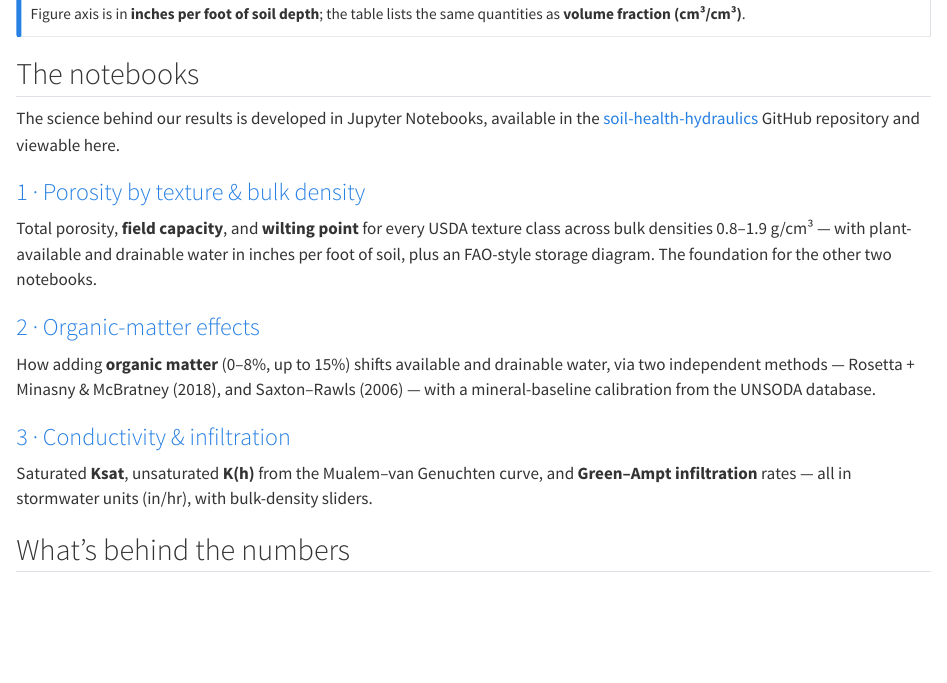
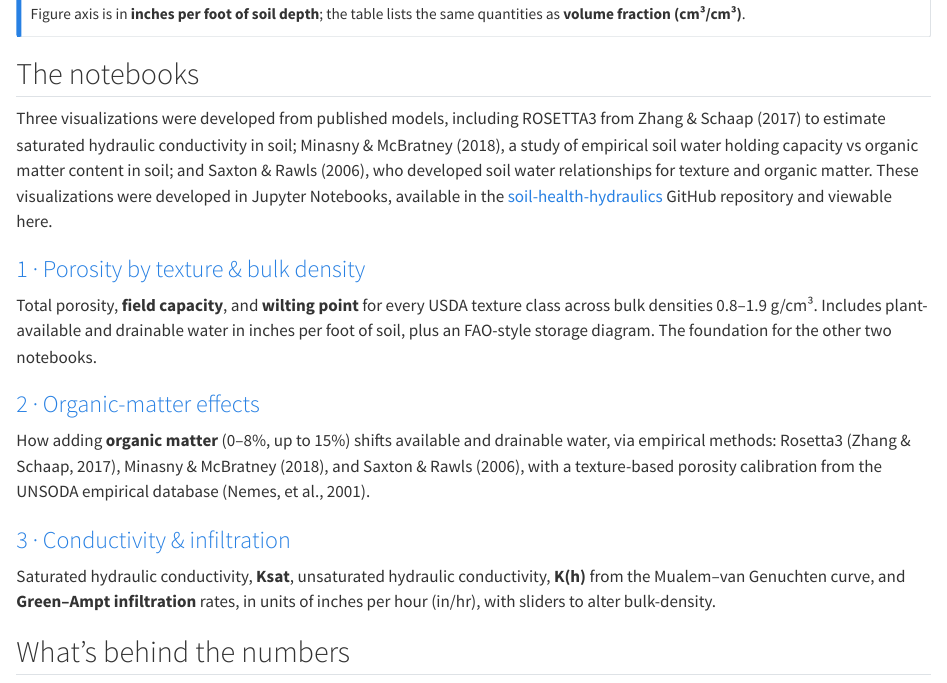
Before and after one commit to LimnoTech/soil-health-hydraulics, a Quarto document (index.qmd): the page in a window 1100 px wide, from 660 px down. Rendered offline with R 4.5, knitr and Pandoc in place of Quarto, with nearby package versions; some code elsewhere in the file could not run offline.

Commit message:
Update index.qmd
not all changes update with each commit.

```diff
--- a/index.qmd
+++ b/index.qmd
@@ -127,7 +127,7 @@ Figure axis is in **inches per foot of soil depth**; the table lists the same qu
 
 ## The notebooks
 
-The science behind our results is developed in Jupyter Notebooks, available in the
+Three visualizations were developed from published models, including ROSETTA3 from Zhang & Schaap (2017) to estimate saturated hydraulic conductivity in soil; Minasny & McBratney (2018), a study of empirical soil water holding capacity vs organic matter content in soil; and Saxton & Rawls (2006), who developed soil water relationships for texture and organic matter. These visualizations were developed in Jupyter Notebooks, available in the
 [soil-health-hydraulics](https://github.com/LimnoTech/soil-health-hydraulics) GitHub
 repository and viewable here.
 
@@ -136,21 +136,20 @@ repository and viewable here.
 ::: {.g-col-12 .g-col-md-4}
 ### [1 · Porosity by texture & bulk density](notebooks/1_rosetta_porosity_by_texture.html)
 Total porosity, **field capacity**, and **wilting point** for every USDA texture class across
-bulk densities 0.8–1.9 g/cm³ — with plant-available and drainable water in inches per foot of
+bulk densities 0.8–1.9 g/cm³. Includes plant-available and drainable water in inches per foot of
 soil, plus an FAO-style storage diagram. The foundation for the other two notebooks.
 :::
 
 ::: {.g-col-12 .g-col-md-4}
 ### [2 · Organic-matter effects](notebooks/2_organic_matter_water_holding.html)
-How adding **organic matter** (0–8%, up to 15%) shifts available and drainable water, via two
-independent methods — Rosetta + Minasny & McBratney (2018), and Saxton–Rawls (2006) — with a
-mineral-baseline calibration from the UNSODA database.
+How adding **organic matter** (0–8%, up to 15%) shifts available and drainable water, via empirical methods: Rosetta3 (Zhang & Schaap, 2017), Minasny & McBratney (2018), and Saxton & Rawls (2006), with a
+texture-based porosity calibration from the UNSODA empirical database (Nemes, et al., 2001).
 :::
 
 ::: {.g-col-12 .g-col-md-4}
 ### [3 · Conductivity & infiltration](notebooks/3_rosetta_hydraulic_conductivity.html)
-Saturated **Ksat**, unsaturated **K(h)** from the Mualem–van Genuchten curve, and **Green–Ampt
-infiltration** rates — all in stormwater units (in/hr), with bulk-density sliders.
+Saturated hydraulic conductivity, **Ksat**, unsaturated hydraulic conductivity, **K(h)** from the Mualem–van Genuchten curve, and **Green–Ampt
+infiltration** rates, in units of inches per hour (in/hr), with sliders to alter bulk-density.
 :::
 
 :::
```
